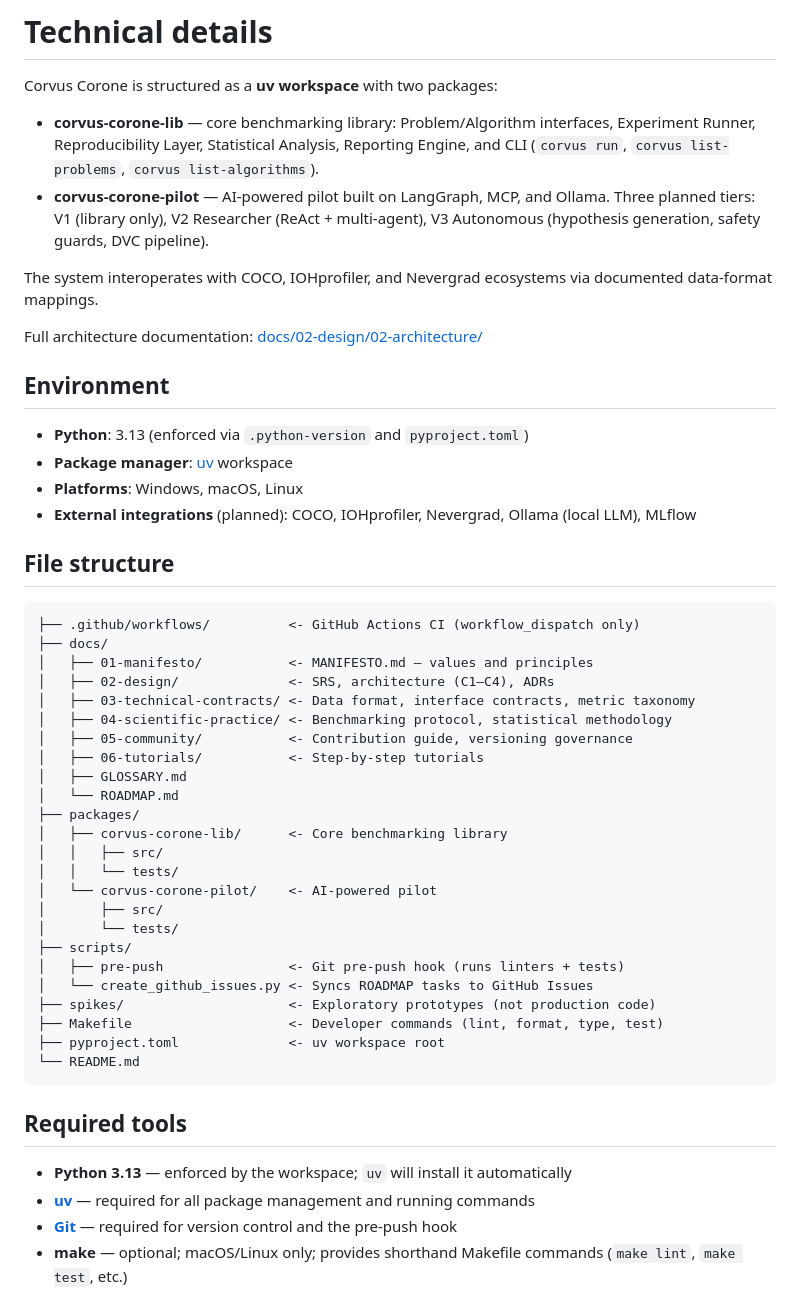
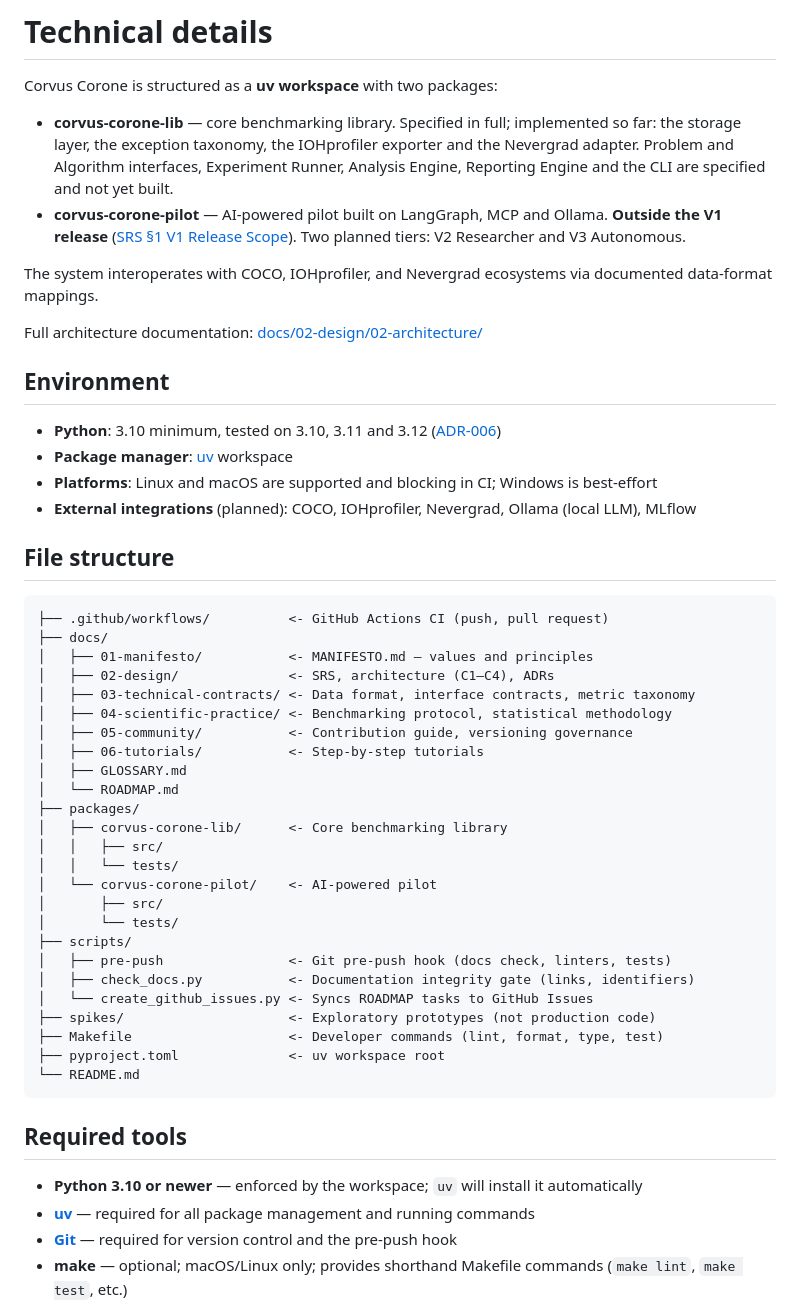
Before and after one commit to jedrzejpolaczek/aviarium.corvidae.corvus_corone, a Markdown page: README.md, the part around one of its changes. Rendered like a GitHub page.

````diff
--- a/README.md
+++ b/README.md
@@ -49,8 +49,8 @@ GitHub project board [URL](https://github.com/users/jedrzejpolaczek/projects/12)
 
 Corvus Corone is structured as a **uv workspace** with two packages:
 
-- **corvus-corone-lib** — core benchmarking library: Problem/Algorithm interfaces, Experiment Runner, Reproducibility Layer, Statistical Analysis, Reporting Engine, and CLI (`corvus run`, `corvus list-problems`, `corvus list-algorithms`).
-- **corvus-corone-pilot** — AI-powered pilot built on LangGraph, MCP, and Ollama. Three planned tiers: V1 (library only), V2 Researcher (ReAct + multi-agent), V3 Autonomous (hypothesis generation, safety guards, DVC pipeline).
+- **corvus-corone-lib** — core benchmarking library. Specified in full; implemented so far: the storage layer, the exception taxonomy, the IOHprofiler exporter and the Nevergrad adapter. Problem and Algorithm interfaces, Experiment Runner, Analysis Engine, Reporting Engine and the CLI are specified and not yet built.
+- **corvus-corone-pilot** — AI-powered pilot built on LangGraph, MCP and Ollama. **Outside the V1 release** ([SRS §1 V1 Release Scope](docs/02-design/01-software-requirement-specification/01-srs/01-SRS.md)). Two planned tiers: V2 Researcher and V3 Autonomous.
 
 The system interoperates with COCO, IOHprofiler, and Nevergrad ecosystems via documented data-format mappings.
 
@@ -58,15 +58,15 @@ Full architecture documentation: [docs/02-design/02-architecture/](docs/02-desig
 
 ## Environment
 
-- **Python**: 3.13 (enforced via `.python-version` and `pyproject.toml`)
+- **Python**: 3.10 minimum, tested on 3.10, 3.11 and 3.12 ([ADR-006](docs/02-design/02-architecture/01-adr/adr-006-python-version-and-platform-constraints.md))
 - **Package manager**: [uv](https://docs.astral.sh/uv/) workspace
-- **Platforms**: Windows, macOS, Linux
+- **Platforms**: Linux and macOS are supported and blocking in CI; Windows is best-effort
 - **External integrations** (planned): COCO, IOHprofiler, Nevergrad, Ollama (local LLM), MLflow
 
 ## File structure
 
 ```
-├── .github/workflows/          <- GitHub Actions CI (workflow_dispatch only)
+├── .github/workflows/          <- GitHub Actions CI (push, pull request)
 ├── docs/
 │   ├── 01-manifesto/           <- MANIFESTO.md — values and principles
 │   ├── 02-design/              <- SRS, architecture (C1–C4), ADRs
@@ -84,7 +84,8 @@ Full architecture documentation: [docs/02-design/02-architecture/](docs/02-desig
 │       ├── src/
 │       └── tests/
 ├── scripts/
-│   ├── pre-push                <- Git pre-push hook (runs linters + tests)
+│   ├── pre-push                <- Git pre-push hook (docs check, linters, tests)
+│   ├── check_docs.py           <- Documentation integrity gate (links, identifiers)
 │   └── create_github_issues.py <- Syncs ROADMAP tasks to GitHub Issues
 ├── spikes/                     <- Exploratory prototypes (not production code)
 ├── Makefile                    <- Developer commands (lint, format, type, test)
@@ -94,7 +95,7 @@ Full architecture documentation: [docs/02-design/02-architecture/](docs/02-desig
 
 ## Required tools
 
-- **Python 3.13** — enforced by the workspace; `uv` will install it automatically
+- **Python 3.10 or newer** — enforced by the workspace; `uv` will install it automatically
 - **[uv](https://docs.astral.sh/uv/)** — required for all package management and running commands
 - **[Git](https://git-scm.com/)** — required for version control and the pre-push hook
 - **make** — optional; macOS/Linux only; provides shorthand Makefile commands (`make lint`, `make test`, etc.)
````
Also changed, not shown: other parts of README.md (+44 -70 lines).
